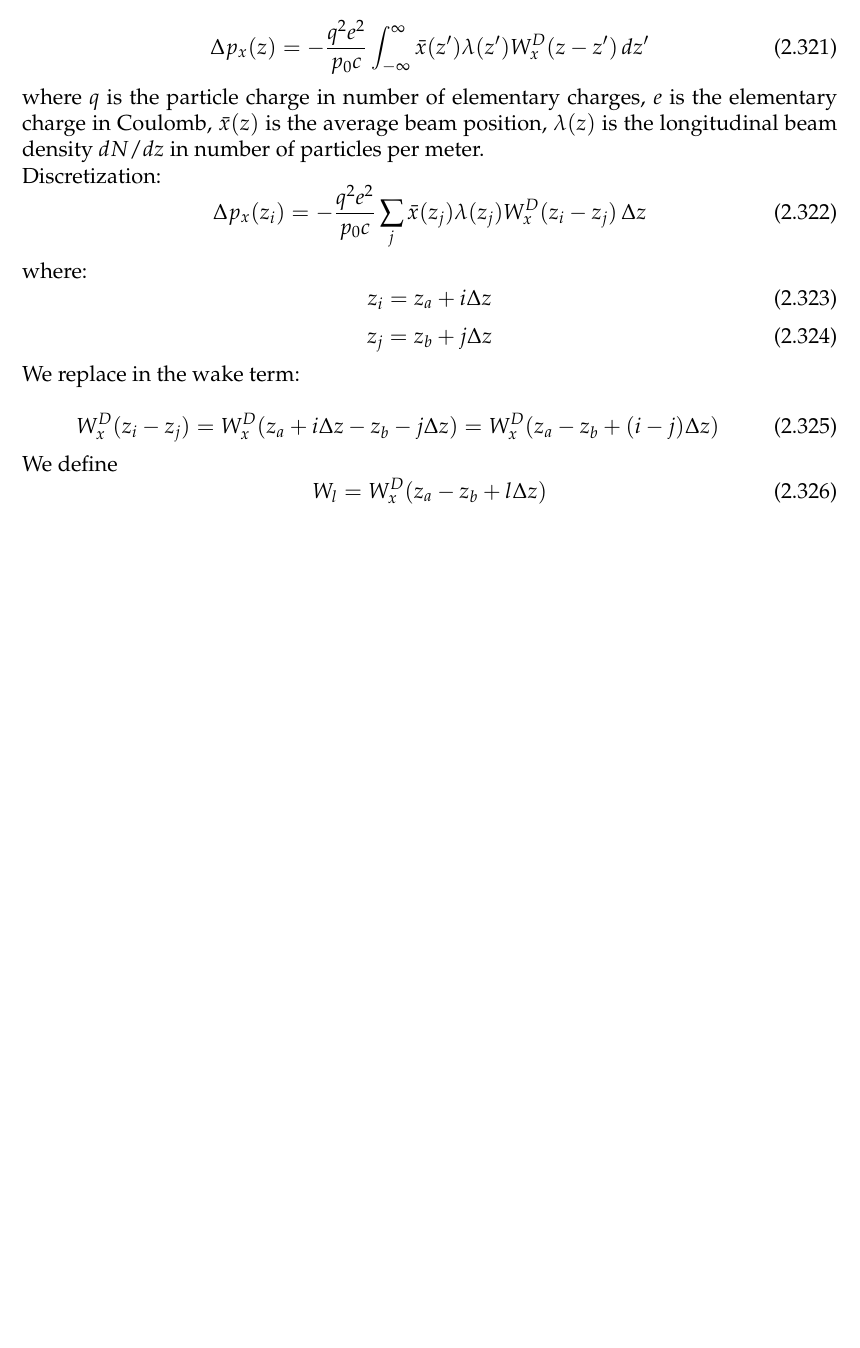
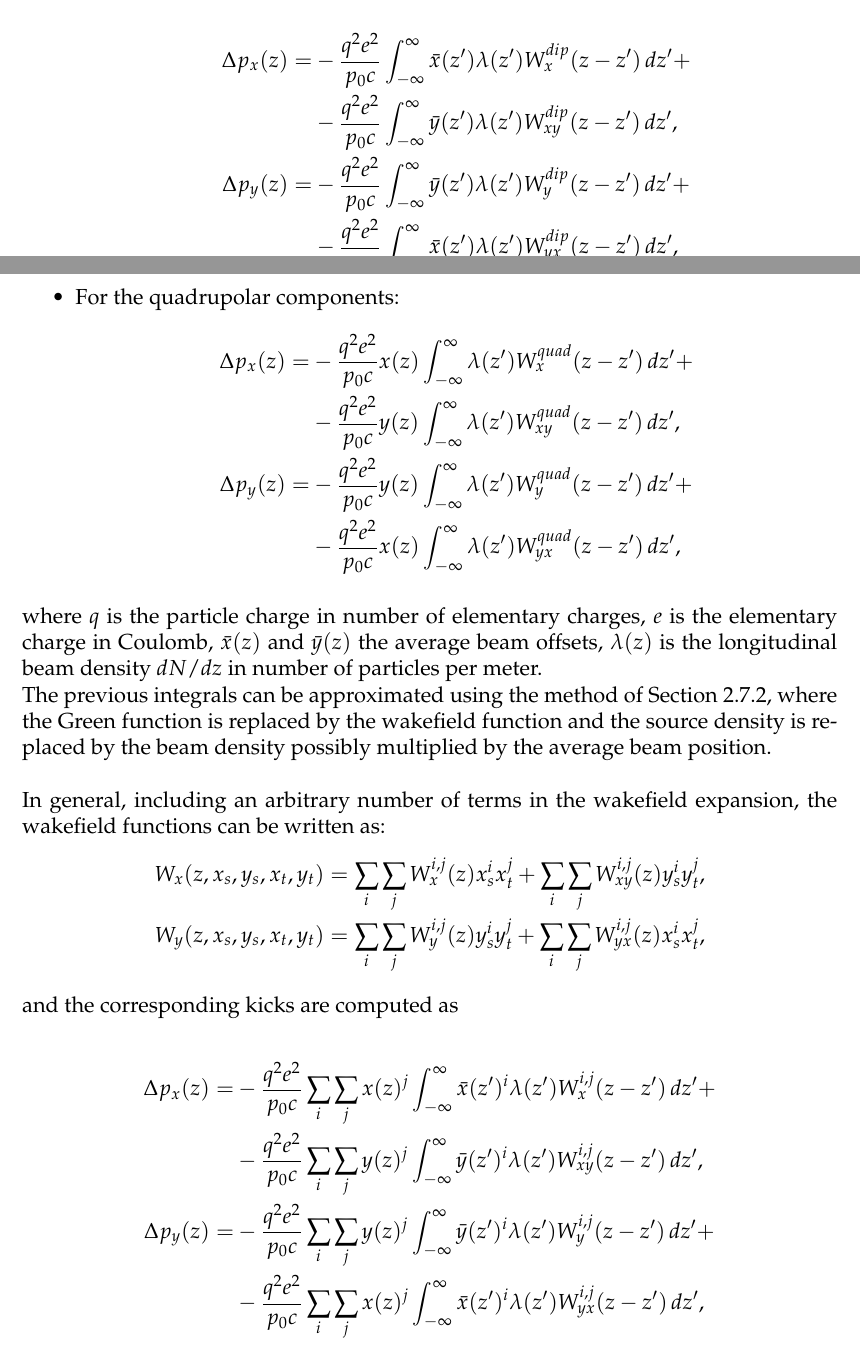
Before and after one commit to xsuite/xsuite, a LaTeX thesis (docs/physics_manual/physics_man.tex, which reads docs/physics_manual/xfields.tex): part of page 83 of 123 before the commit and two parts of pages 83 and 84 of 123 after it, the two joined at a grey line, cut at the place of the change, the shorter picture padded with empty space. Compiled offline with pdfLaTeX.

Commit message:
add transverse wakefields kick to doc

```diff
--- a/docs/physics_manual/xfields.tex
+++ b/docs/physics_manual/xfields.tex
@@ -2042,40 +2043,3 @@ The inverse DFT of $\hat{\phi}^\text{aux}_k$ provides:
 \text{~~ for}~0 \leq m <N_T N_\text{aux}\\
 \end{equation}
 
-\section{Transverse wakefields}
-
-The transverse dipolar wakefield $W^D_{x}$ is defined such that:
-
-\begin{equation}
-\Delta p_x(z) = -\frac{q^2 e^2}{p_0c}\int_{-\infty}^\infty
-    \bar{x}(z')\lambda(z')W^D_{x}(z-z') \, dz'
-\end{equation}
-where $q$ is the particle charge in number of elementary charges, $e$ is the elementary charge in Coulomb, $\bar{x}(z)$ is the average beam position, $\lambda(z)$ is the longitudinal beam density $dN/dz$ in number of particles per meter.
-
-Discretization:
-\begin{equation}
-\Delta p_x(z_i) = -\frac{q^2 e^2}{p_0c}
-    \sum_j
-    \bar{x}(z_j)\lambda(z_j)W^D_{x}(z_i-z_j) \, \Delta z
-\end{equation}
-where:
-\begin{equation}
-z_i = z_a + i\Delta z
-\end{equation}
-\begin{equation}
-z_j = z_b + j\Delta z
-\end{equation}
-
-We replace in the wake term:
-
-
-\begin{equation}
- W^D_{x}(z_i-z_j)  =
-  W^D_{x}(z_a + i\Delta z-z_b - j\Delta z)
- = W^D_{x}(z_a -z_b + (i - j) \Delta z)
-\end{equation}
-
-We define
-\begin{equation}
-W_{l} = W^D_{x}(z_a -z_b + l \Delta z)
-\end{equation}
@@ -2081,0 +2064,2 @@ W_{l} = W^D_{x}(z_a -z_b + l \Delta z)
+            \Delta p_x(z) &= -\frac{q^2 e^2}{p_0c}\int_{-\infty}^\infty  \lambda(z')W^{const}_x(z - z') dz',\\
+            \Delta p_y(z) &= -\frac{q^2 e^2}{p_0c}\int_{-\infty}^\infty  \lambda(z')W^{const}_y(z - z') dz',\\
@@ -2081,0 +2069,76 @@ W_{l} = W^D_{x}(z_a -z_b + l \Delta z)
+            \Delta p_x(z) =& -\frac{q^2 e^2}{p_0c}\int_{-\infty}^\infty
+                \bar{x}(z')\lambda(z')W^{dip}_{x}(z-z') \, dz' +\\
+             & -\frac{q^2 e^2}{p_0c}\int_{-\infty}^\infty
+                \bar{y}(z')\lambda(z')W^{dip}_{xy}(z-z') \, dz',\\
+            \Delta p_y(z) =& -\frac{q^2 e^2}{p_0c}\int_{-\infty}^\infty
+                \bar{y}(z')\lambda(z')W^{dip}_{y}(z-z') \, dz' +\\
+            & -\frac{q^2 e^2}{p_0c}\int_{-\infty}^\infty
+                \bar{x}(z')\lambda(z')W^{dip}_{yx}(z-z') \, dz',
+        \end{align*}
+    \item For the quadrupolar components:
+        \begin{align*}
+            \Delta p_x(z) =& -\frac{q^2 e^2}{p_0c}x(z)\int_{-\infty}^\infty
+                \lambda(z')W^{quad}_{x}(z-z') \, dz'+\\
+            & -\frac{q^2 e^2}{p_0c}y(z)\int_{-\infty}^\infty
+                \lambda(z')W^{quad}_{xy}(z-z') \, dz',\\
+            \Delta p_y(z) =& -\frac{q^2 e^2}{p_0c}y(z)\int_{-\infty}^\infty
+                \lambda(z')W^{quad}_{y}(z-z') \, dz'+\\
+            & -\frac{q^2 e^2}{p_0c}x(z)\int_{-\infty}^\infty
+                \lambda(z')W^{quad}_{yx}(z-z') \, dz',
+        \end{align*}
+\end{itemize}
+where $q$ is the particle charge in number of elementary charges, $e$ is the elementary charge in Coulomb, $\bar{x}(z)$ and $\bar{y}(z)$
+the average beam offsets, $\lambda(z)$ is the longitudinal beam density $dN/dz$ in number of particles per meter.
+\newline
+The previous integrals can be approximated using the method of Section \ref*{sec:fftconv1d}, where the
+Green function is replaced by the wakefield function and the source density is replaced by the beam density possibly multiplied by the average beam position.
+\newline
+\newline
+In general, including an arbitrary number of terms in the wakefield expansion, the wakefield functions can be written as:
+\begin{align*}
+    W_x(z, x_s, y_s, x_t, y_t) &= \sum_{i} \sum_{j} W^{i,j}_{x}(z) x_s^i x_t^j + \sum_{i} \sum_{j} W^{i,j}_{xy}(z) y_s^i y_t^j,\\
+    W_y(z, x_s, y_s, x_t, y_t) &= \sum_{i} \sum_{j} W^{i,j}_{y}(z) y_s^i y_t^j + \sum_{i} \sum_{j} W^{i,j}_{yx}(z) x_s^i x_t^j,
+\end{align*}
+
+and the corresponding kicks are computed as
+
+\begin{align*}
+    \Delta p_x(z) =& -\frac{q^2 e^2}{p_0c} \sum_{i} \sum_{j}  x(z)^j \int_{-\infty}^\infty
+        \bar{x}(z')^i\lambda(z')W^{i,j}_{x}(z - z') \, dz'+\\
+     & -\frac{q^2 e^2}{p_0c}\sum_{i} \sum_{j} y(z)^j \int_{-\infty}^\infty
+        \bar{y}(z')^i \lambda(z')W^{i,j}_{xy}(z- z') \, dz',\\
+    \Delta p_y(z) =& -\frac{q^2 e^2}{p_0c}\sum_{i} \sum_{j} y(z)^j \int_{-\infty}^\infty
+        \bar{y}(z')^i \lambda(z')W^{i,j}_{y}(z- z') \, dz'+\\
+     & -\frac{q^2 e^2}{p_0c}\sum_{i} \sum_{j} x(z)^j \int_{-\infty}^\infty
+        \bar{x}(z')^i \lambda(z') W^{i,j}_{yx}(z- z') \, dz',
+\end{align*}
+
+%\subsection{Longitudinal Wakefields}
+
+%Discretization:
+%\begin{equation}
+%\Delta p_x(z_i) = -\frac{q^2 e^2}{p_0c}
+%    \sum_j
+%    \bar{x}(z_j)\lambda(z_j)W^D_{x}(z_i-z_j) \, \Delta z
+%\end{equation}
+%where:
+%\begin{equation}
+%z_i = z_a + i\Delta z
+%\end{equation}
+%\begin{equation}
+%z_j = z_b + j\Delta z
+%\end{equation}
+%
+%We replace in the wake term:
+%
+%
+%\begin{equation}
+% W^D_{x}(z_i-z_j)  =
+%  W^D_{x}(z_a + i\Delta z-z_b - j\Delta z)
+% = W^D_{x}(z_a -z_b + (i - j) \Delta z)
+%\end{equation}
+%
+%We define
+%\begin{equation}
+%W_{l} = W^D_{x}(z_a -z_b + l \Delta z)
+%\end{equation}
```
Also changed, not shown: docs/physics_manual/physics_man.pdf, docs/physics_manual/xfields.tex (22 more changed lines).
